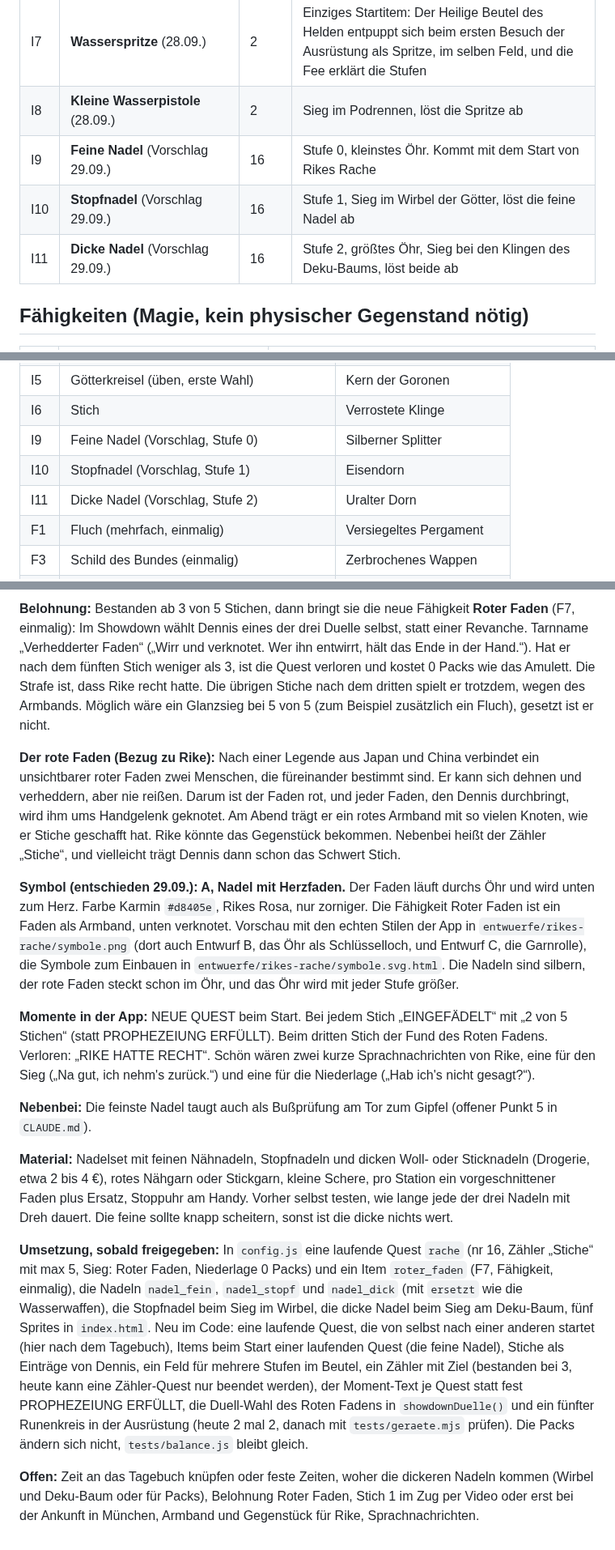
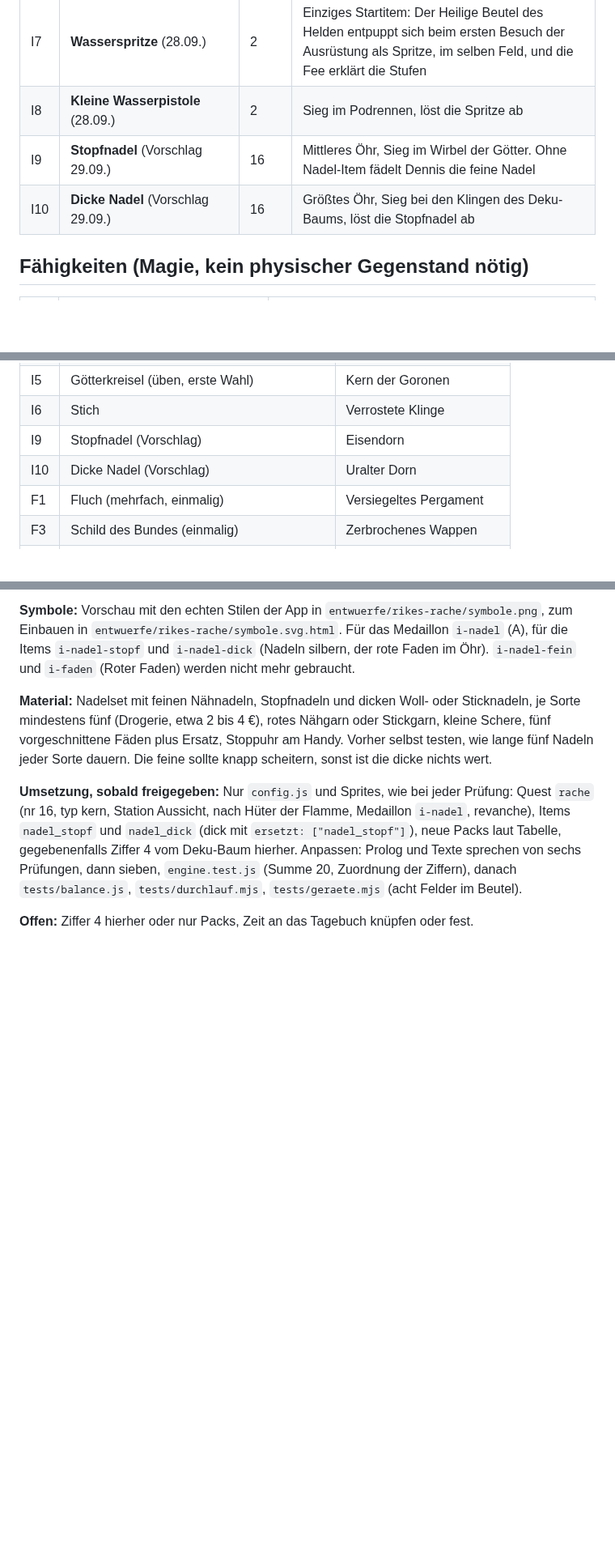
Before and after one commit to lifetimelongevity-cmd/ocarina, a Markdown page: 07-spiele-und-items.md, 3 parts joined by grey strips. Shown at 81% size. Rendered like a GitHub page; blank space fills up the shorter version.

```diff
--- a/07-spiele-und-items.md
+++ b/07-spiele-und-items.md
@@ -45,9 +45,8 @@ Stand 25.09.2026, Namen und Aussichtspunkt geändert am 28.09. Sammelt, was der
 | I6 | **Stich** (Schwert aus Herr der Ringe, war F2, 25.09.) | 12 | Ein Schwert mehr, also ein Versuch mehr |
 | I7 | **Wasserspritze** (28.09.) | 2 | Einziges Startitem: Der Heilige Beutel des Helden entpuppt sich beim ersten Besuch der Ausrüstung als Spritze, im selben Feld, und die Fee erklärt die Stufen |
 | I8 | **Kleine Wasserpistole** (28.09.) | 2 | Sieg im Podrennen, löst die Spritze ab |
-| I9 | **Feine Nadel** (Vorschlag 29.09.) | 16 | Stufe 0, kleinstes Öhr. Kommt mit dem Start von Rikes Rache |
-| I10 | **Stopfnadel** (Vorschlag 29.09.) | 16 | Stufe 1, Sieg im Wirbel der Götter, löst die feine Nadel ab |
-| I11 | **Dicke Nadel** (Vorschlag 29.09.) | 16 | Stufe 2, größtes Öhr, Sieg bei den Klingen des Deku-Baums, löst beide ab |
+| I9 | **Stopfnadel** (Vorschlag 29.09.) | 16 | Mittleres Öhr, Sieg im Wirbel der Götter. Ohne Nadel-Item fädelt Dennis die feine Nadel |
+| I10 | **Dicke Nadel** (Vorschlag 29.09.) | 16 | Größtes Öhr, Sieg bei den Klingen des Deku-Baums, löst die Stopfnadel ab |
 
 ## Fähigkeiten (Magie, kein physischer Gegenstand nötig)
 
@@ -124,9 +123,8 @@ Sechs Hauptquests = sechs Medaillons (28.09.): Rikes Tagebuch (Wasser, blau), Wi
 | I4 | Gepanzerte Karten (+2 Karten) | Federn der Eule |
 | I5 | Götterkreisel (üben, erste Wahl) | Kern der Goronen |
 | I6 | Stich | Verrostete Klinge |
-| I9 | Feine Nadel (Vorschlag, Stufe 0) | Silberner Splitter |
-| I10 | Stopfnadel (Vorschlag, Stufe 1) | Eisendorn |
-| I11 | Dicke Nadel (Vorschlag, Stufe 2) | Uralter Dorn |
+| I9 | Stopfnadel (Vorschlag) | Eisendorn |
+| I10 | Dicke Nadel (Vorschlag) | Uralter Dorn |
 | F1 | Fluch (mehrfach, einmalig) | Versiegeltes Pergament |
 | F3 | Schild des Bundes (einmalig) | Zerbrochenes Wappen |
 | F5 | Nakama-Ruf (einmalig) | Zerschlissener Hut |
@@ -213,16 +220,8 @@ Warum Wirbel und Deku-Baum: Der Wirbel bringt bisher ein Item und keine Ziffer,
 
-**Belohnung:** Bestanden ab 3 von 5 Stichen, dann bringt sie die neue Fähigkeit **Roter Faden** (F7, einmalig): Im Showdown wählt Dennis eines der drei Duelle selbst, statt einer Revanche. Tarnname „Verhedderter Faden“ („Wirr und verknotet. Wer ihn entwirrt, hält das Ende in der Hand.“). Hat er nach dem fünften Stich weniger als 3, ist die Quest verloren und kostet 0 Packs wie das Amulett. Die Strafe ist, dass Rike recht hatte. Die übrigen Stiche nach dem dritten spielt er trotzdem, wegen des Armbands. Möglich wäre ein Glanzsieg bei 5 von 5 (zum Beispiel zusätzlich ein Fluch), gesetzt ist er nicht.
+**Symbole:** Vorschau mit den echten Stilen der App in `entwuerfe/rikes-rache/symbole.png`, zum Einbauen in `entwuerfe/rikes-rache/symbole.svg.html`. Für das Medaillon `i-nadel` (A), für die Items `i-nadel-stopf` und `i-nadel-dick` (Nadeln silbern, der rote Faden im Öhr). `i-nadel-fein` und `i-faden` (Roter Faden) werden nicht mehr gebraucht.
 
-**Der rote Faden (Bezug zu Rike):** Nach einer Legende aus Japan und China verbindet ein unsichtbarer roter Faden zwei Menschen, die füreinander bestimmt sind. Er kann sich dehnen und verheddern, aber nie reißen. Darum ist der Faden rot, und jeder Faden, den Dennis durchbringt, wird ihm ums Handgelenk geknotet. Am Abend trägt er ein rotes Armband mit so vielen Knoten, wie er Stiche geschafft hat. Rike könnte das Gegenstück bekommen. Nebenbei heißt der Zähler „Stiche“, und vielleicht trägt Dennis dann schon das Schwert Stich.
+**Material:** Nadelset mit feinen Nähnadeln, Stopfnadeln und dicken Woll- oder Sticknadeln, je Sorte mindestens fünf (Drogerie, etwa 2 bis 4 €), rotes Nähgarn oder Stickgarn, kleine Schere, fünf vorgeschnittene Fäden plus Ersatz, Stoppuhr am Handy. Vorher selbst testen, wie lange fünf Nadeln jeder Sorte dauern. Die feine sollte knapp scheitern, sonst ist die dicke nichts wert.
 
-**Symbol (entschieden 29.09.): A, Nadel mit Herzfaden.** Der Faden läuft durchs Öhr und wird unten zum Herz. Farbe Karmin `#d8405e`, Rikes Rosa, nur zorniger. Die Fähigkeit Roter Faden ist ein Faden als Armband, unten verknotet. Vorschau mit den echten Stilen der App in `entwuerfe/rikes-rache/symbole.png` (dort auch Entwurf B, das Öhr als Schlüsselloch, und Entwurf C, die Garnrolle), die Symbole zum Einbauen in `entwuerfe/rikes-rache/symbole.svg.html`. Die Nadeln sind silbern, der rote Faden steckt schon im Öhr, und das Öhr wird mit jeder Stufe größer.
+**Umsetzung, sobald freigegeben:** Nur `config.js` und Sprites, wie bei jeder Prüfung: Quest `rache` (nr 16, typ kern, Station Aussicht, nach Hüter der Flamme, Medaillon `i-nadel`, revanche), Items `nadel_stopf` und `nadel_dick` (dick mit `ersetzt: ["nadel_stopf"]`), neue Packs laut Tabelle, gegebenenfalls Ziffer 4 vom Deku-Baum hierher. Anpassen: Prolog und Texte sprechen von sechs Prüfungen, dann sieben, `engine.test.js` (Summe 20, Zuordnung der Ziffern), danach `tests/balance.js`, `tests/durchlauf.mjs`, `tests/geraete.mjs` (acht Felder im Beutel).
 
-**Momente in der App:** NEUE QUEST beim Start. Bei jedem Stich „EINGEFÄDELT“ mit „2 von 5 Stichen“ (statt PROPHEZEIUNG ERFÜLLT). Beim dritten Stich der Fund des Roten Fadens. Verloren: „RIKE HATTE RECHT“. Schön wären zwei kurze Sprachnachrichten von Rike, eine für den Sieg („Na gut, ich nehm's zurück.“) und eine für die Niederlage („Hab ich's nicht gesagt?“).
-
-**Nebenbei:** Die feinste Nadel taugt auch als Bußprüfung am Tor zum Gipfel (offener Punkt 5 in `CLAUDE.md`).
-
-**Material:** Nadelset mit feinen Nähnadeln, Stopfnadeln und dicken Woll- oder Sticknadeln (Drogerie, etwa 2 bis 4 €), rotes Nähgarn oder Stickgarn, kleine Schere, pro Station ein vorgeschnittener Faden plus Ersatz, Stoppuhr am Handy. Vorher selbst testen, wie lange jede der drei Nadeln mit Dreh dauert. Die feine sollte knapp scheitern, sonst ist die dicke nichts wert.
-
-**Umsetzung, sobald freigegeben:** In `config.js` eine laufende Quest `rache` (nr 16, Zähler „Stiche“ mit max 5, Sieg: Roter Faden, Niederlage 0 Packs) und ein Item `roter_faden` (F7, Fähigkeit, einmalig), die Nadeln `nadel_fein`, `nadel_stopf` und `nadel_dick` (mit `ersetzt` wie die Wasserwaffen), die Stopfnadel beim Sieg im Wirbel, die dicke Nadel beim Sieg am Deku-Baum, fünf Sprites in `index.html`. Neu im Code: eine laufende Quest, die von selbst nach einer anderen startet (hier nach dem Tagebuch), Items beim Start einer laufenden Quest (die feine Nadel), Stiche als Einträge von Dennis, ein Feld für mehrere Stufen im Beutel, ein Zähler mit Ziel (bestanden bei 3, heute kann eine Zähler-Quest nur beendet werden), der Moment-Text je Quest statt fest PROPHEZEIUNG ERFÜLLT, die Duell-Wahl des Roten Fadens in `showdownDuelle()` und ein fünfter Runenkreis in der Ausrüstung (heute 2 mal 2, danach mit `tests/geraete.mjs` prüfen). Die Packs ändern sich nicht, `tests/balance.js` bleibt gleich.
-
-**Offen:** Zeit an das Tagebuch knüpfen oder feste Zeiten, woher die dickeren Nadeln kommen (Wirbel und Deku-Baum oder für Packs), Belohnung Roter Faden, Stich 1 im Zug per Video oder erst bei der Ankunft in München, Armband und Gegenstück für Rike, Sprachnachrichten.
+**Offen:** Ziffer 4 hierher oder nur Packs, Zeit an das Tagebuch knüpfen oder fest.
```
Also changed, not shown: other parts of 07-spiele-und-items.md (+30 -21 lines), CLAUDE.md (+2 -2 lines).
